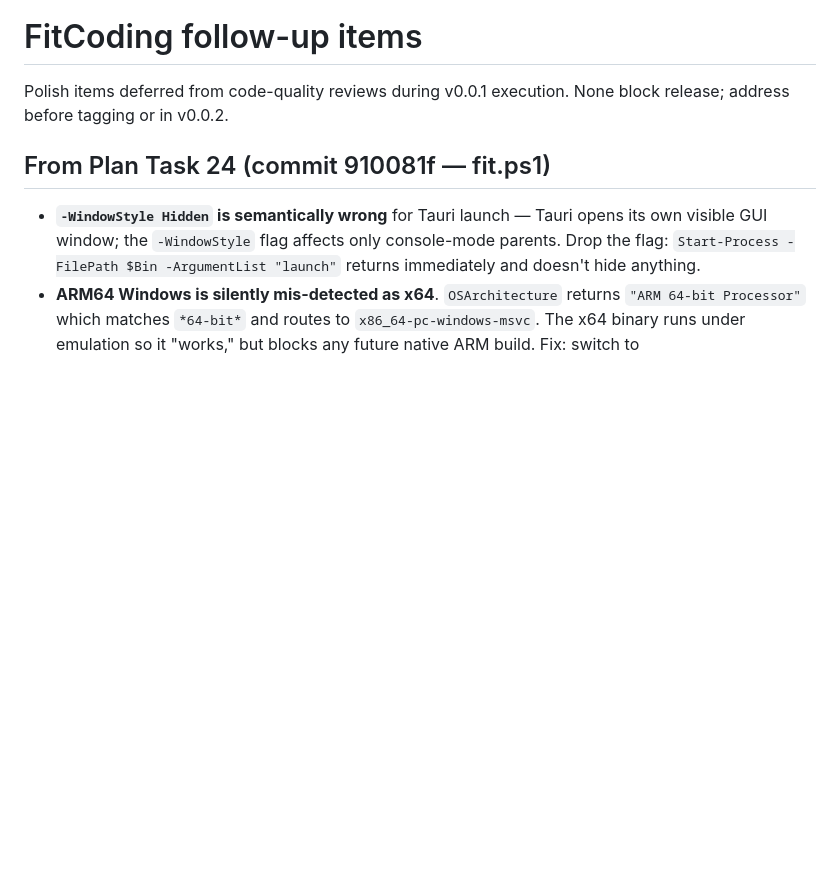
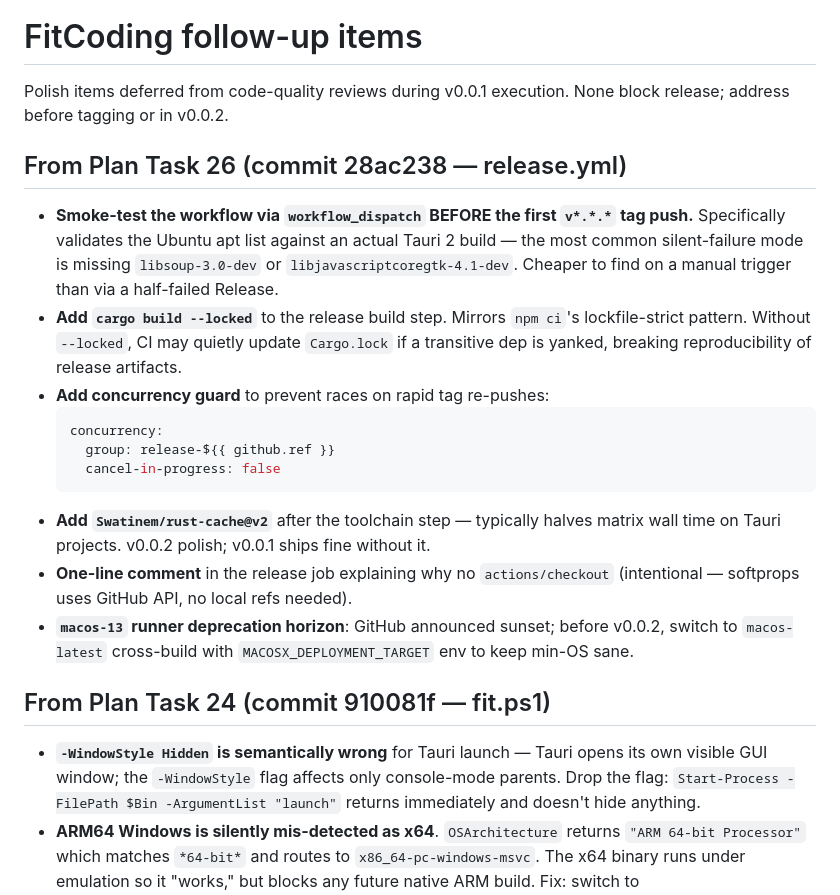
Before and after one commit to AndrewWayne/FitCoding, a Markdown page: docs/superpowers/followups.md, the part around the change. Drawn GitHub-style; blank space fills up the shorter version.

Commit message:
docs: track task 26 ci follow-ups (smoke-test, --locked, concurrency, rust-cache)

````diff
--- a/docs/superpowers/followups.md
+++ b/docs/superpowers/followups.md
@@ -1,6 +1,20 @@
 # FitCoding follow-up items
 
 Polish items deferred from code-quality reviews during v0.0.1 execution. None block release; address before tagging or in v0.0.2.
+
+## From Plan Task 26 (commit 28ac238 — release.yml)
+
+- **Smoke-test the workflow via `workflow_dispatch` BEFORE the first `v*.*.*` tag push.** Specifically validates the Ubuntu apt list against an actual Tauri 2 build — the most common silent-failure mode is missing `libsoup-3.0-dev` or `libjavascriptcoregtk-4.1-dev`. Cheaper to find on a manual trigger than via a half-failed Release.
+- **Add `cargo build --locked`** to the release build step. Mirrors `npm ci`'s lockfile-strict pattern. Without `--locked`, CI may quietly update `Cargo.lock` if a transitive dep is yanked, breaking reproducibility of release artifacts.
+- **Add concurrency guard** to prevent races on rapid tag re-pushes:
+  ```yaml
+  concurrency:
+    group: release-${{ github.ref }}
+    cancel-in-progress: false
+  ```
+- **Add `Swatinem/rust-cache@v2`** after the toolchain step — typically halves matrix wall time on Tauri projects. v0.0.2 polish; v0.0.1 ships fine without it.
+- **One-line comment** in the release job explaining why no `actions/checkout` (intentional — softprops uses GitHub API, no local refs needed).
+- **`macos-13` runner deprecation horizon**: GitHub announced sunset; before v0.0.2, switch to `macos-latest` cross-build with `MACOSX_DEPLOYMENT_TARGET` env to keep min-OS sane.
 
 ## From Plan Task 24 (commit 910081f — fit.ps1)
 
````
